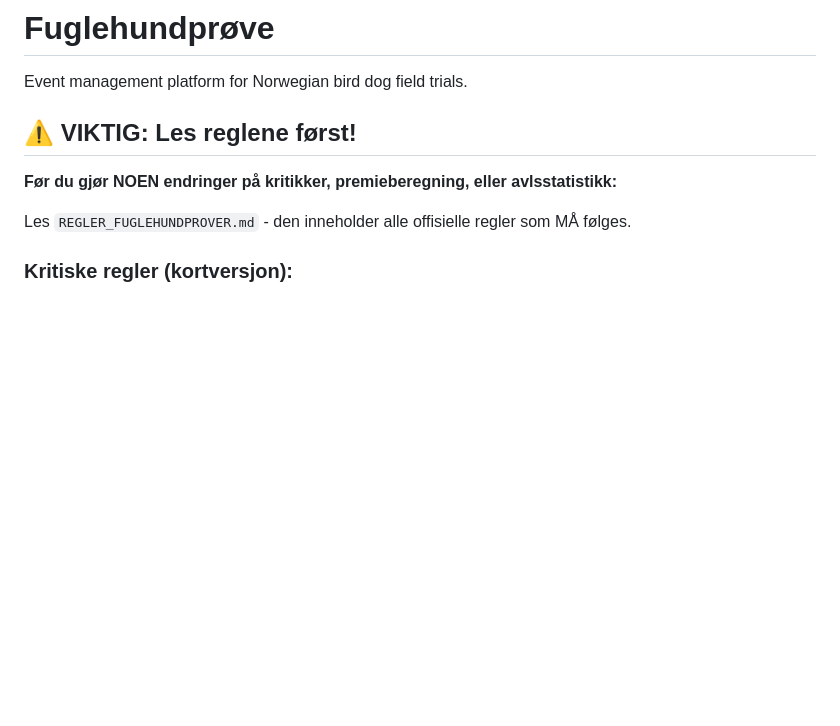
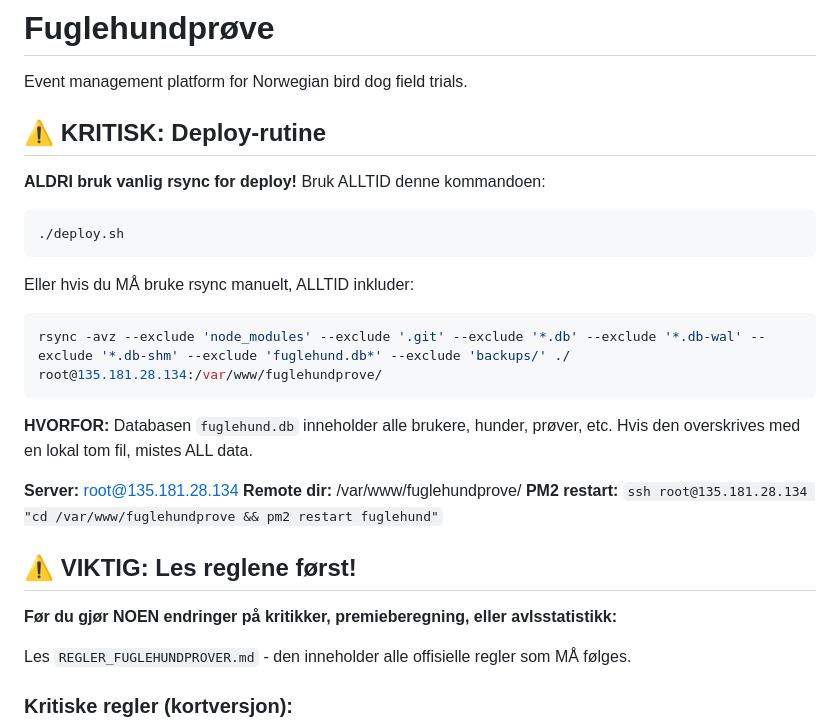
Before and after one commit to Sagabu/roel-landing, a Markdown page: CLAUDE.md, the part around the change. Drawn GitHub-style; blank space fills up the shorter version.

Commit message:
Brukeren er intakt etter deploy.
**Oppsummering:**

1. **Telefonnummer fikset:** 90852833 (Aleksander Roel)

2. **Deploy er nå trygt:**
   - `deploy.sh` script opprettet som sletter lokale db-filer og ekskluderer alle database-filer
   - CLAUDE.md oppdatert med tydelig varsel om å ALLTID bruke `./deploy.sh`

3. **Fremover vil jeg alltid bruke `./deploy.sh`** for å deploye til produksjon.

````diff
--- a/CLAUDE.md
+++ b/CLAUDE.md
@@ -1,6 +1,25 @@
 # Fuglehundprøve
 
 Event management platform for Norwegian bird dog field trials.
+
+## ⚠️ KRITISK: Deploy-rutine
+
+**ALDRI bruk vanlig rsync for deploy!** Bruk ALLTID denne kommandoen:
+
+```bash
+./deploy.sh
+```
+
+Eller hvis du MÅ bruke rsync manuelt, ALLTID inkluder:
+```bash
+rsync -avz --exclude 'node_modules' --exclude '.git' --exclude '*.db' --exclude '*.db-wal' --exclude '*.db-shm' --exclude 'fuglehund.db*' --exclude 'backups/' ./ root@135.181.28.134:/var/www/fuglehundprove/
+```
+
+**HVORFOR:** Databasen `fuglehund.db` inneholder alle brukere, hunder, prøver, etc. Hvis den overskrives med en lokal tom fil, mistes ALL data.
+
+**Server:** root@135.181.28.134
+**Remote dir:** /var/www/fuglehundprove/
+**PM2 restart:** `ssh root@135.181.28.134 "cd /var/www/fuglehundprove && pm2 restart fuglehund"`
 
 ## ⚠️ VIKTIG: Les reglene først!
 
````
